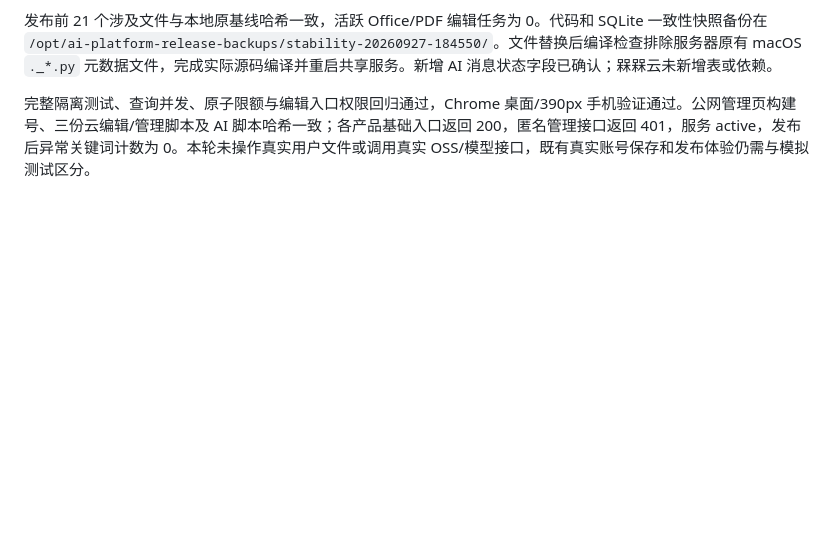
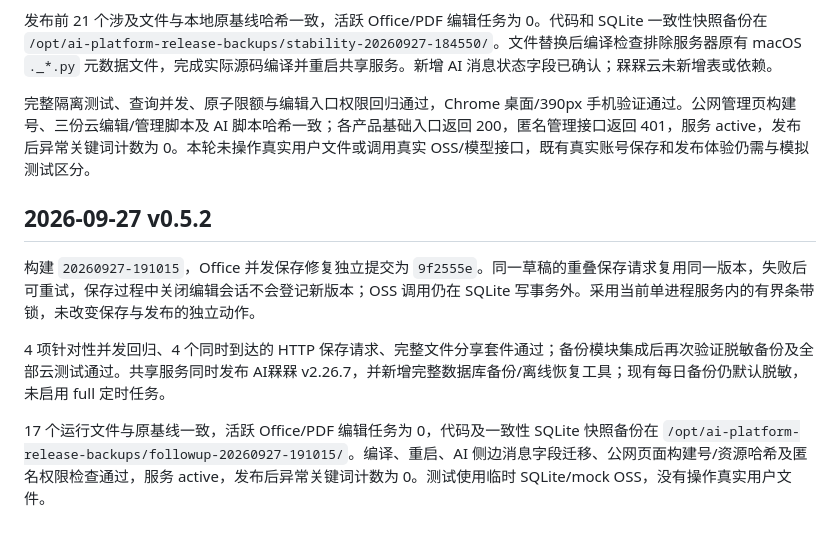
Before and after one commit to Nicer-feng/aimeimei, a Markdown page: file_share/DEPLOYMENT.md, the part around the change. Drawn GitHub-style; blank space fills up the shorter version.

```diff
--- a/file_share/DEPLOYMENT.md
+++ b/file_share/DEPLOYMENT.md
@@ -79,3 +79,12 @@
 发布前 21 个涉及文件与本地原基线哈希一致，活跃 Office/PDF 编辑任务为 0。代码和 SQLite 一致性快照备份在 `/opt/ai-platform-release-backups/stability-20260927-184550/`。文件替换后编译检查排除服务器原有 macOS `._*.py` 元数据文件，完成实际源码编译并重启共享服务。新增 AI 消息状态字段已确认；槑槑云未新增表或依赖。
 
 完整隔离测试、查询并发、原子限额与编辑入口权限回归通过，Chrome 桌面/390px 手机验证通过。公网管理页构建号、三份云编辑/管理脚本及 AI 脚本哈希一致；各产品基础入口返回 200，匿名管理接口返回 401，服务 active，发布后异常关键词计数为 0。本轮未操作真实用户文件或调用真实 OSS/模型接口，既有真实账号保存和发布体验仍需与模拟测试区分。
+
+
+## 2026-09-27 v0.5.2
+
+构建 `20260927-191015`，Office 并发保存修复独立提交为 `9f2555e`。同一草稿的重叠保存请求复用同一版本，失败后可重试，保存过程中关闭编辑会话不会登记新版本；OSS 调用仍在 SQLite 写事务外。采用当前单进程服务内的有界条带锁，未改变保存与发布的独立动作。
+
+4 项针对性并发回归、4 个同时到达的 HTTP 保存请求、完整文件分享套件通过；备份模块集成后再次验证脱敏备份及全部云测试通过。共享服务同时发布 AI槑槑 v2.26.7，并新增完整数据库备份/离线恢复工具；现有每日备份仍默认脱敏，未启用 full 定时任务。
+
+17 个运行文件与原基线一致，活跃 Office/PDF 编辑任务为 0，代码及一致性 SQLite 快照备份在 `/opt/ai-platform-release-backups/followup-20260927-191015/`。编译、重启、AI 侧边消息字段迁移、公网页面构建号/资源哈希及匿名权限检查通过，服务 active，发布后异常关键词计数为 0。测试使用临时 SQLite/mock OSS，没有操作真实用户文件。
```
Also changed, not shown: AI.md (+16 -2 lines).
